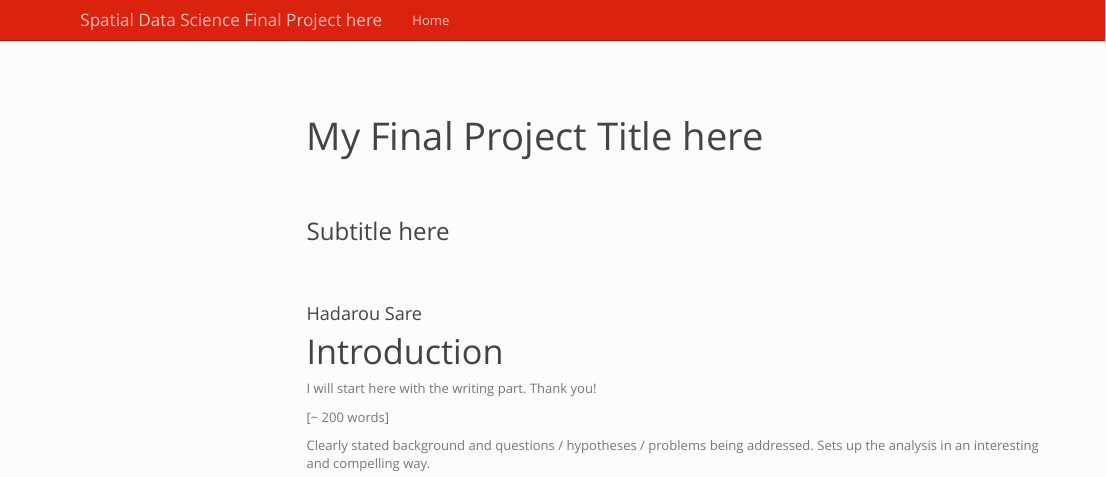
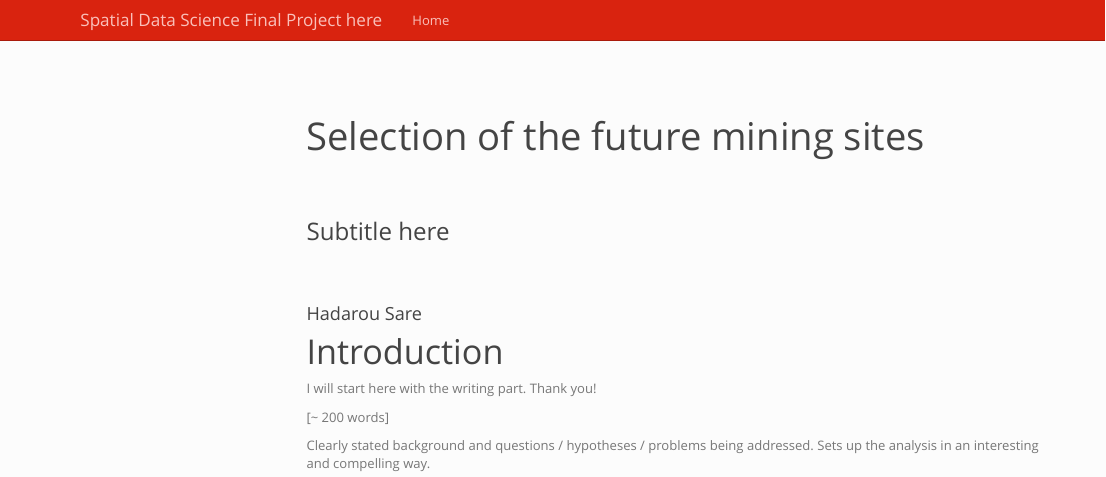
Before and after one commit to smnotaro/geo511-2020-project-hsare, an R Markdown document (index.Rmd): the page in a window 1100 px wide, from its top. Rendered offline with R 4.5, knitr and Pandoc, with nearby package versions; code that draws random numbers runs with fixed seeds of ours; some code elsewhere in the file could not run offline; menus at the side of the page are left out.

Commit message:
"Thanks Prof. Adam"

```diff
--- a/index.Rmd
+++ b/index.Rmd
@@ -1,6 +1,6 @@
 
 ---
-title: "My Final Project Title here"
+title: "Selection of the future mining sites"
 author: Hadarou Sare
 subtitle: Subtitle here
 ---
```
